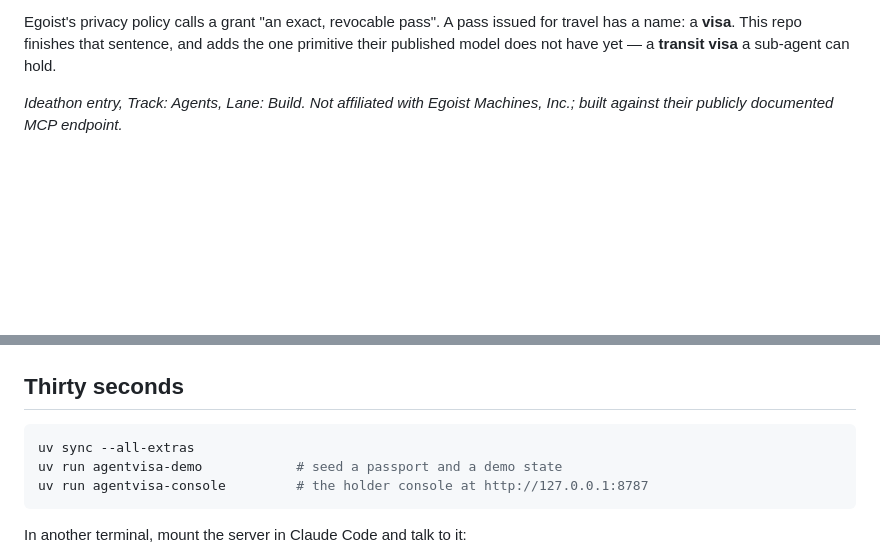
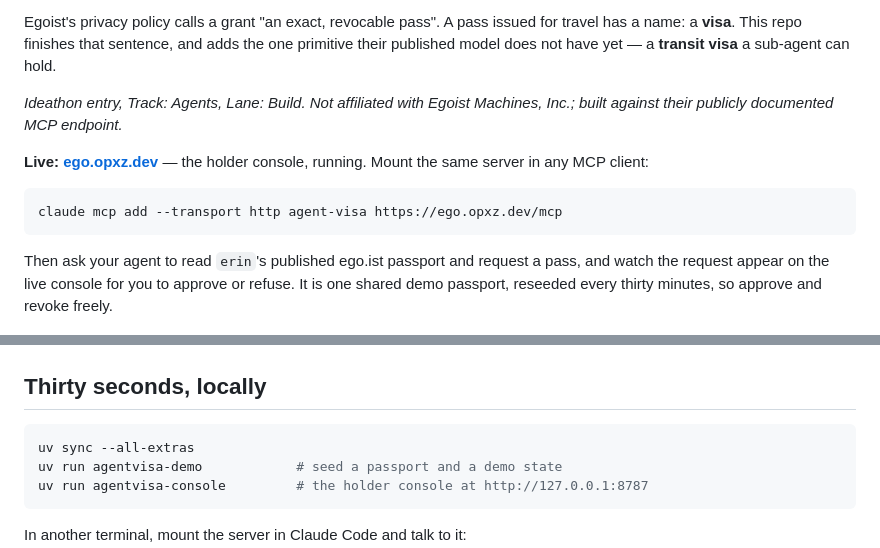
Before and after one commit to opx0/agent-visa, a Markdown page: README.md, 2 parts joined by grey strips. GitHub-like rendering; blank space fills up the shorter version.

Commit message:
Point the readme at the hosted console and endpoint

````diff
--- a/README.md
+++ b/README.md
@@ -16,9 +16,20 @@ model does not have yet — a **transit visa** a sub-agent can hold.
 *Ideathon entry, Track: Agents, Lane: Build. Not affiliated with Egoist Machines, Inc.; built
 against their publicly documented MCP endpoint.*
 
+**Live: [ego.opxz.dev](https://ego.opxz.dev)** — the holder console, running. Mount the same server
+in any MCP client:
+
+```bash
+claude mcp add --transport http agent-visa https://ego.opxz.dev/mcp
+```
+
+Then ask your agent to read `erin`'s published ego.ist passport and request a pass, and watch the
+request appear on the live console for you to approve or refuse. It is one shared demo passport,
+reseeded every thirty minutes, so approve and revoke freely.
+
 ![The holder console](docs/console.png)
 
-## Thirty seconds
+## Thirty seconds, locally
 
 ```bash
 uv sync --all-extras
````
